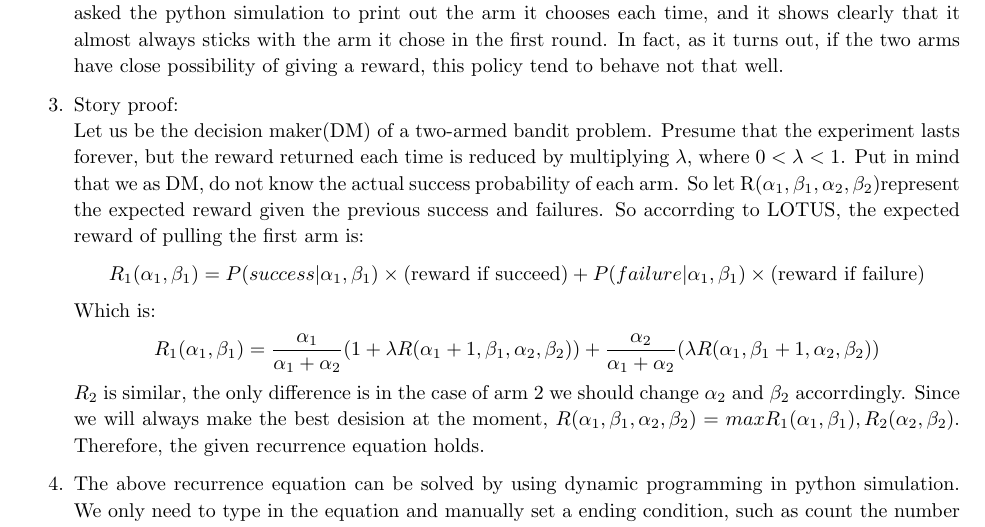
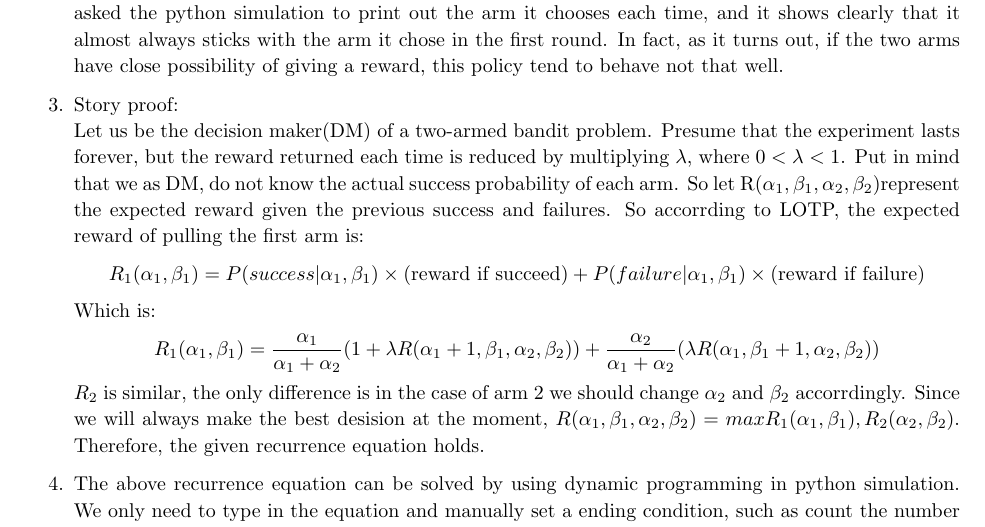
Before and after one commit to rhfeiyang/si140-project, a LaTeX document (report/project.tex): part of page 5 of 5, cut so that both start at the same text. Compiled offline with pdfLaTeX.

Commit message:
Add files via upload

```diff
--- a/report/project.tex
+++ b/report/project.tex
@@ -336,7 +336,7 @@
         Let us be the decision maker(DM) of a two-armed bandit problem. Presume that the experiment lasts forever,
         but the reward returned each time is reduced by multiplying $\lambda$, where $0<\lambda<1$. Put in mind that we as DM,
         do not know the actual success probability of each arm. So let R($\alpha_1,\beta_1,\alpha_2,\beta_2$)represent the expected reward given the previous success and failures.
-        So accorrding to LOTUS, the expected reward of pulling the first arm is:
+        So accorrding to LOTP, the expected reward of pulling the first arm is:
         $$R_1(\alpha_1,\beta_1) = P(success|\alpha_1,\beta_1)\times(\text{reward if succeed})+P(failure|\alpha_1,\beta_1)\times(\text{reward if failure})$$
         Which is:
         $$R_1(\alpha_1,\beta_1) = \frac{\alpha_1}{\alpha_1+\alpha_2}(1+\lambda R(\alpha_1+1,\beta_1,\alpha_2,\beta_2))+\frac{\alpha_2}{\alpha_1+\alpha_2}(\lambda R(\alpha_1,\beta_1+1,\alpha_2,\beta_2))$$
```
Also changed, not shown: report/project.pdf.
